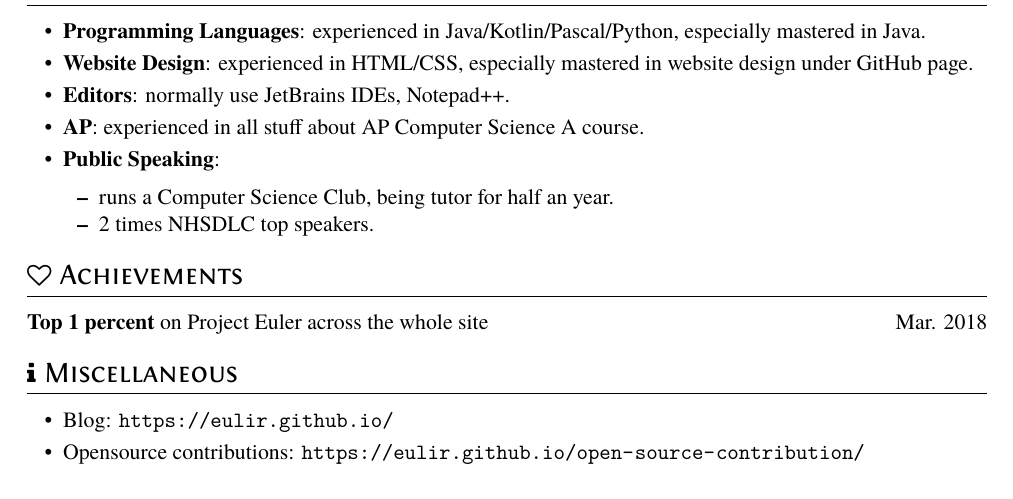
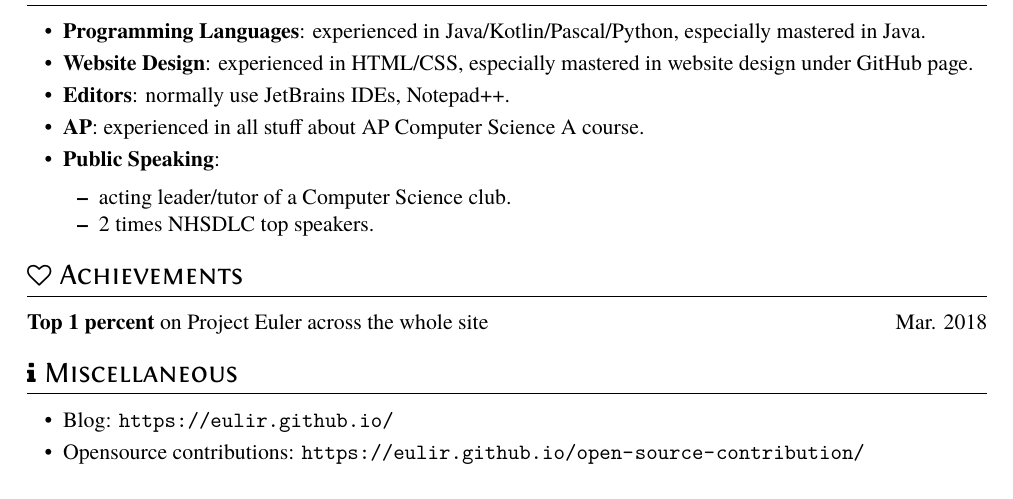
Before and after one commit to xungeer29/Resume, a LaTeX CV (resume.tex): part of the page, cut so that both start at the same text. Compiled offline with XeLaTeX.

Commit message:
modify some tiny mistake

```diff
--- a/resume.tex
+++ b/resume.tex
@@ -56,7 +56,7 @@ Captcha slover written in Python.
     experienced in all stuff about AP Computer Science A course.
   \item \textbf{Public Speaking}:
 	\begin{itemize}
-	  \item runs a Computer Science Club, being tutor for half an year.
+	  \item acting leader/tutor of a Computer Science club.
 	  \item 2 times NHSDLC top speakers.
 	\end{itemize}
 \end{itemize}
```
